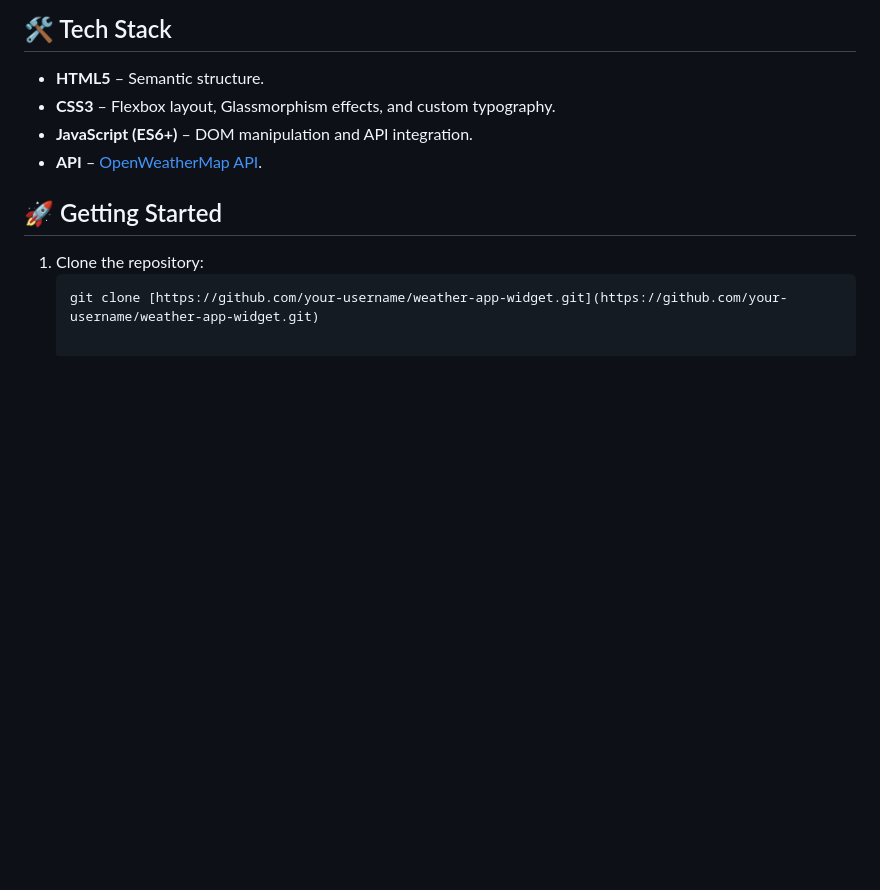
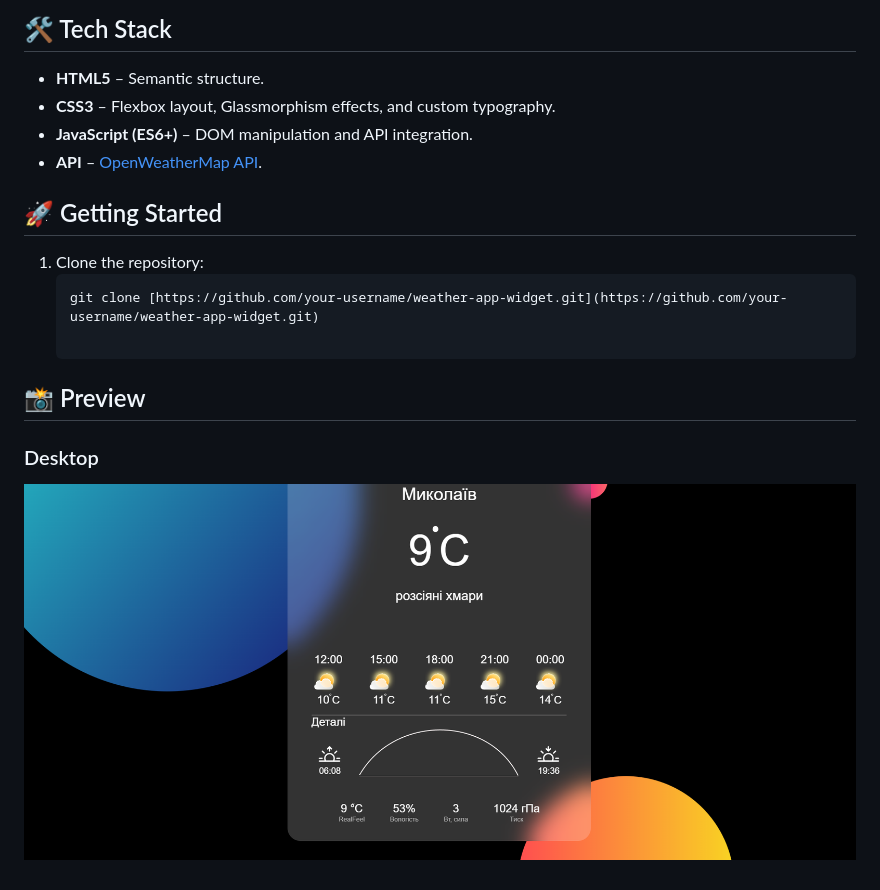
Before and after one commit to Danilshenko/Weather, a Markdown page: README.md, the part around the change. GitHub-like rendering; pictures changed too: assets/Desktop.png (added); blank space fills up the shorter version.

Commit message:
README additions

````diff
--- a/README.md
+++ b/README.md
@@ -19,3 +19,8 @@ A modern and stylish weather widget designed with a **Glassmorphism** aesthetic.
 1. Clone the repository:
    ```bash
    git clone [https://github.com/your-username/weather-app-widget.git](https://github.com/your-username/weather-app-widget.git)
+
+## 📸 Preview
+
+### Desktop
+![Desktop](assets/Desktop.png)
````
